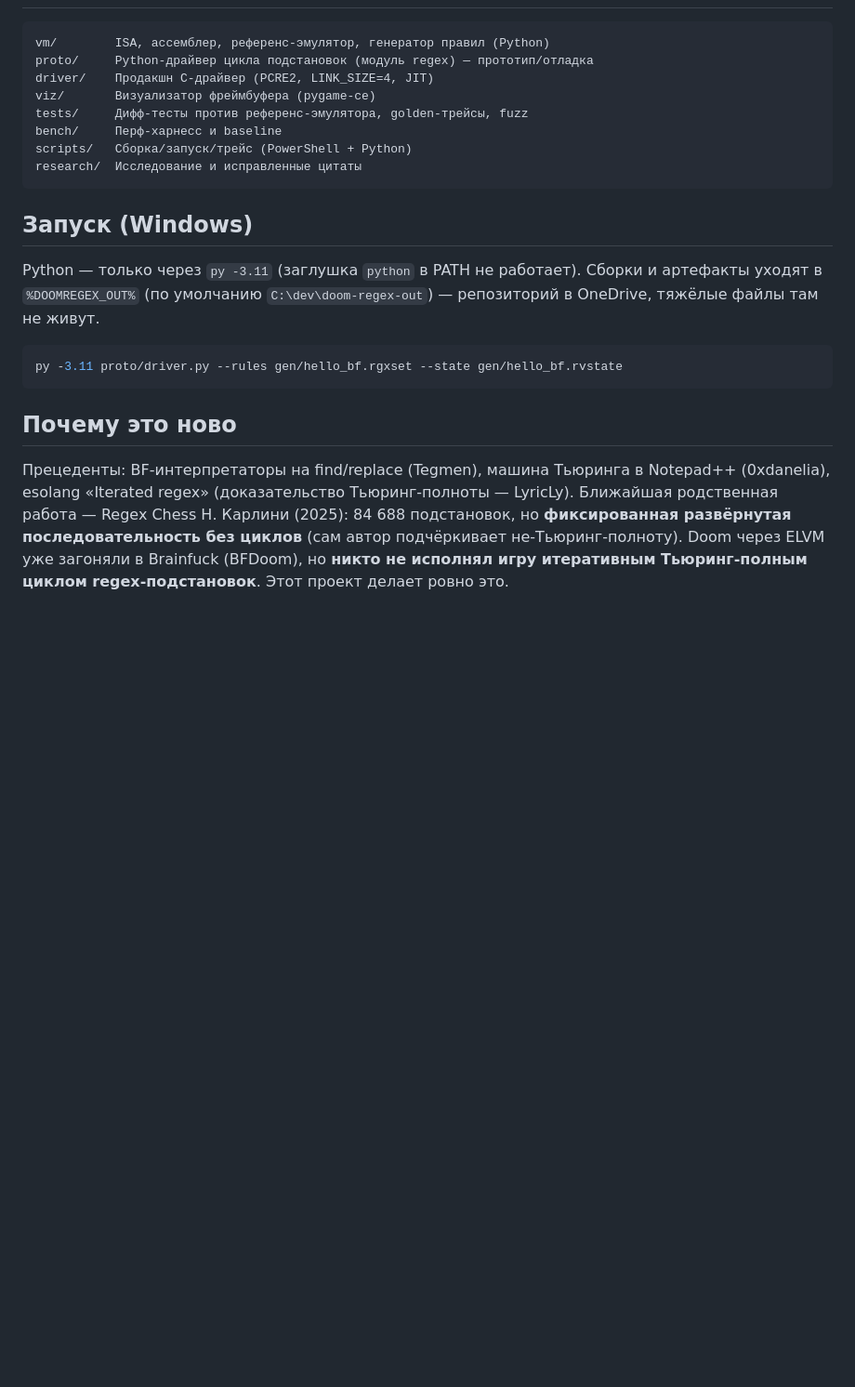
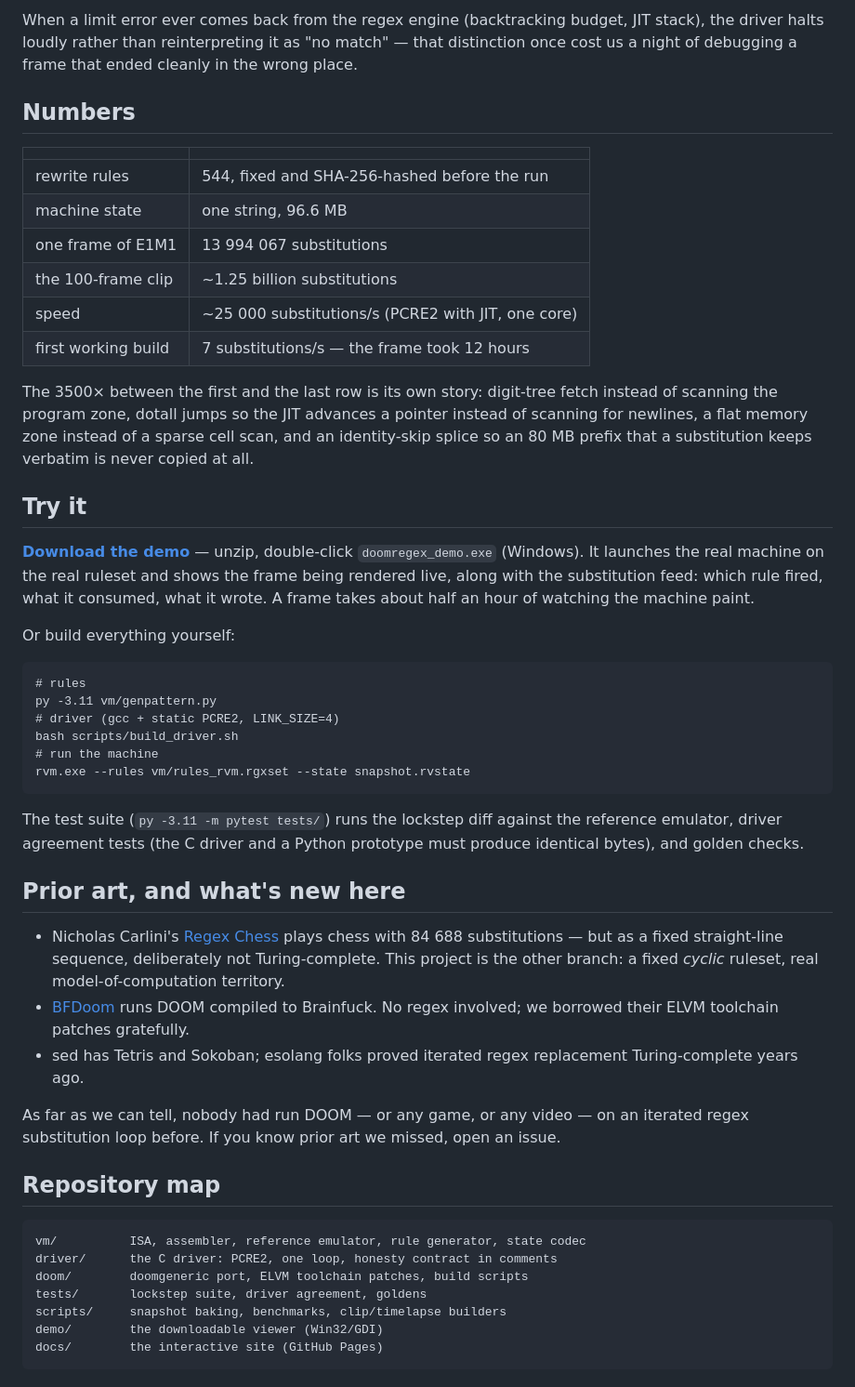
Before and after one commit to 4RH1T3CT0R7/doom-regex, a Markdown page: README.md, the part around the change printed below. Shown: that part at 93% size. Drawn GitHub-style; blank space fills up the shorter version.

````diff
--- a/README.md
+++ b/README.md
@@ -13,23 +82,72 @@
+When a limit error ever comes back from the regex engine (backtracking
+budget, JIT stack), the driver halts loudly rather than reinterpreting it as
+"no match" — that distinction once cost us a night of debugging a frame that
+ended cleanly in the wrong place.
+
+## Numbers
+
+| | |
+|---|---|
+| rewrite rules | 544, fixed and SHA-256-hashed before the run |
+| machine state | one string, 96.6 MB |
+| one frame of E1M1 | 13 994 067 substitutions |
+| the 100-frame clip | ~1.25 billion substitutions |
+| speed | ~25 000 substitutions/s (PCRE2 with JIT, one core) |
+| first working build | 7 substitutions/s — the frame took 12 hours |
+
+The 3500× between the first and the last row is its own story: digit-tree
+fetch instead of scanning the program zone, dotall jumps so the JIT advances
+a pointer instead of scanning for newlines, a flat memory zone instead of a
+sparse cell scan, and an identity-skip splice so an 80 MB prefix that a
+substitution keeps verbatim is never copied at all.
+
+## Try it
+
+**[Download the demo](https://github.com/4RH1T3CT0R7/doom-regex/releases/latest)** —
+unzip, double-click `doomregex_demo.exe` (Windows). It launches the real
+machine on the real ruleset and shows the frame being rendered live, along
+with the substitution feed: which rule fired, what it consumed, what it
+wrote. A frame takes about half an hour of watching the machine paint.
+
+Or build everything yourself:
 
 ```
-vm/        ISA, ассемблер, референс-эмулятор, генератор правил (Python)
-proto/     Python-драйвер цикла подстановок (модуль regex) — прототип/отладка
-driver/    Продакшн C-драйвер (PCRE2, LINK_SIZE=4, JIT)
-viz/       Визуализатор фреймбуфера (pygame-ce)
-tests/     Дифф-тесты против референс-эмулятора, golden-трейсы, fuzz
-bench/     Перф-харнесс и baseline
-scripts/   Сборка/запуск/трейс (PowerShell + Python)
-research/  Исследование и исправленные цитаты
+# rules
+py -3.11 vm/genpattern.py
+# driver (gcc + static PCRE2, LINK_SIZE=4)
+bash scripts/build_driver.sh
+# run the machine
+rvm.exe --rules vm/rules_rvm.rgxset --state snapshot.rvstate
 ```
 
-## Запуск (Windows)
+The test suite (`py -3.11 -m pytest tests/`) runs the lockstep diff against
+the reference emulator, driver agreement tests (the C driver and a Python
+prototype must produce identical bytes), and golden checks.
 
-Python — только через `py -3.11` (заглушка `python` в PATH не работает). Сборки и артефакты уходят в `%DOOMREGEX_OUT%` (по умолчанию `C:\dev\doom-regex-out`) — репозиторий в OneDrive, тяжёлые файлы там не живут.
+## Prior art, and what's new here
 
-```powershell
-py -3.11 proto/driver.py --rules gen/hello_bf.rgxset --state gen/hello_bf.rvstate
+- Nicholas Carlini's [Regex Chess](https://nicholas.carlini.com/writing/2025/regex-chess.html)
+  plays chess with 84 688 substitutions — but as a fixed straight-line
+  sequence, deliberately not Turing-complete. This project is the other
+  branch: a fixed *cyclic* ruleset, real model-of-computation territory.
+- [BFDoom](https://github.com/jasperdevs/BFDoom) runs DOOM compiled to
+  Brainfuck. No regex involved; we borrowed their ELVM toolchain patches
+  gratefully.
+- sed has Tetris and Sokoban; esolang folks proved iterated regex
+  replacement Turing-complete years ago.
+
+As far as we can tell, nobody had run DOOM — or any game, or any video — on
+an iterated regex substitution loop before. If you know prior art we missed,
+open an issue.
+
+## Repository map
+
 ```
-
-## Почему это ново
-
-Прецеденты: BF-интерпретаторы на find/replace (Tegmen), машина Тьюринга в Notepad++ (0xdanelia), esolang «Iterated regex» (доказательство Тьюринг-полноты — LyricLy). Ближайшая родственная работа — Regex Chess Н. Карлини (2025): 84 688 подстановок, но **фиксированная развёрнутая последовательность без циклов** (сам автор подчёркивает не-Тьюринг-полноту). Doom через ELVM уже загоняли в Brainfuck (BFDoom), но **никто не исполнял игру итеративным Тьюринг-полным циклом regex-подстановок**. Этот проект делает ровно это.
+vm/          ISA, assembler, reference emulator, rule generator, state codec
+driver/      the C driver: PCRE2, one loop, honesty contract in comments
+doom/        doomgeneric port, ELVM toolchain patches, build scripts
+tests/       lockstep suite, driver agreement, goldens
+scripts/     snapshot baking, benchmarks, clip/timelapse builders
+demo/        the downloadable viewer (Win32/GDI)
+docs/        the interactive site (GitHub Pages)
+```
````
Also changed, not shown: other parts of README.md (+77 -8 lines), docs/clip_poster.png (added), docs/e1m1_frame.png (added), 5 other files.
